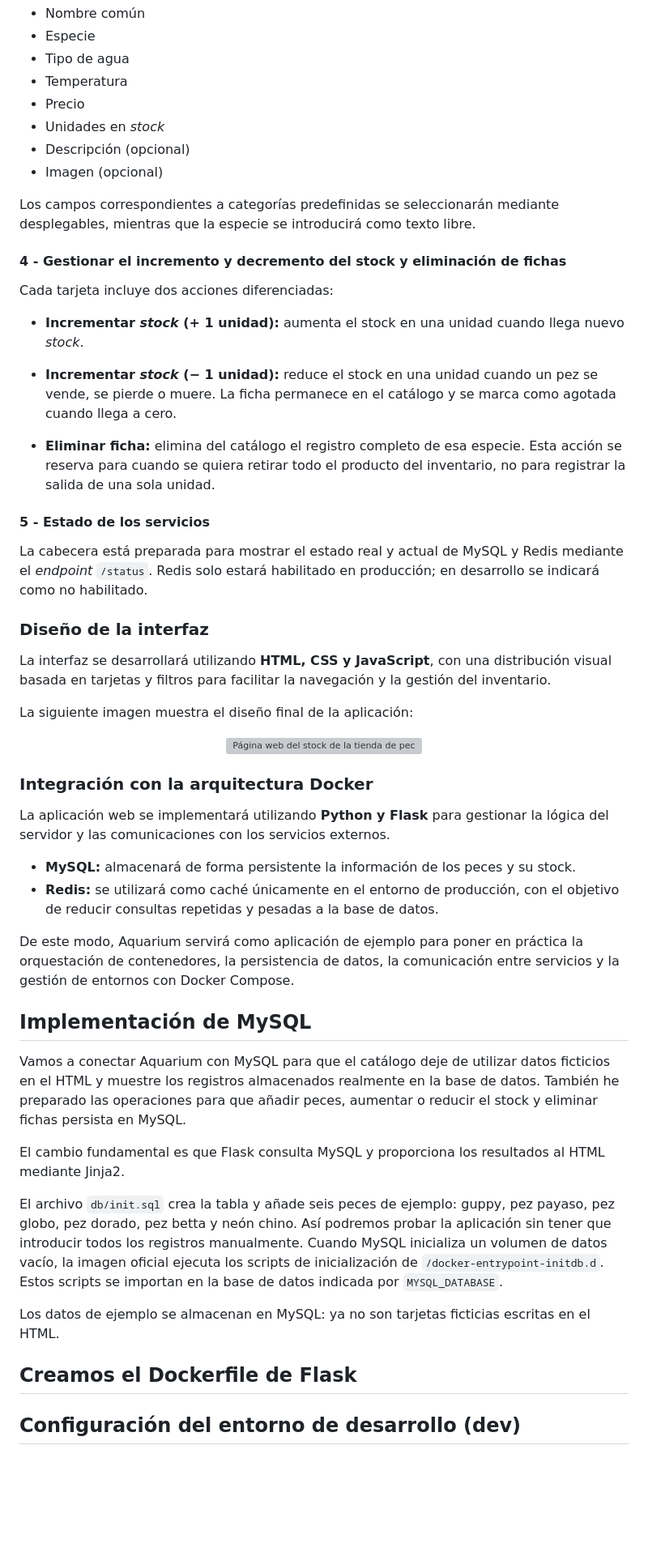
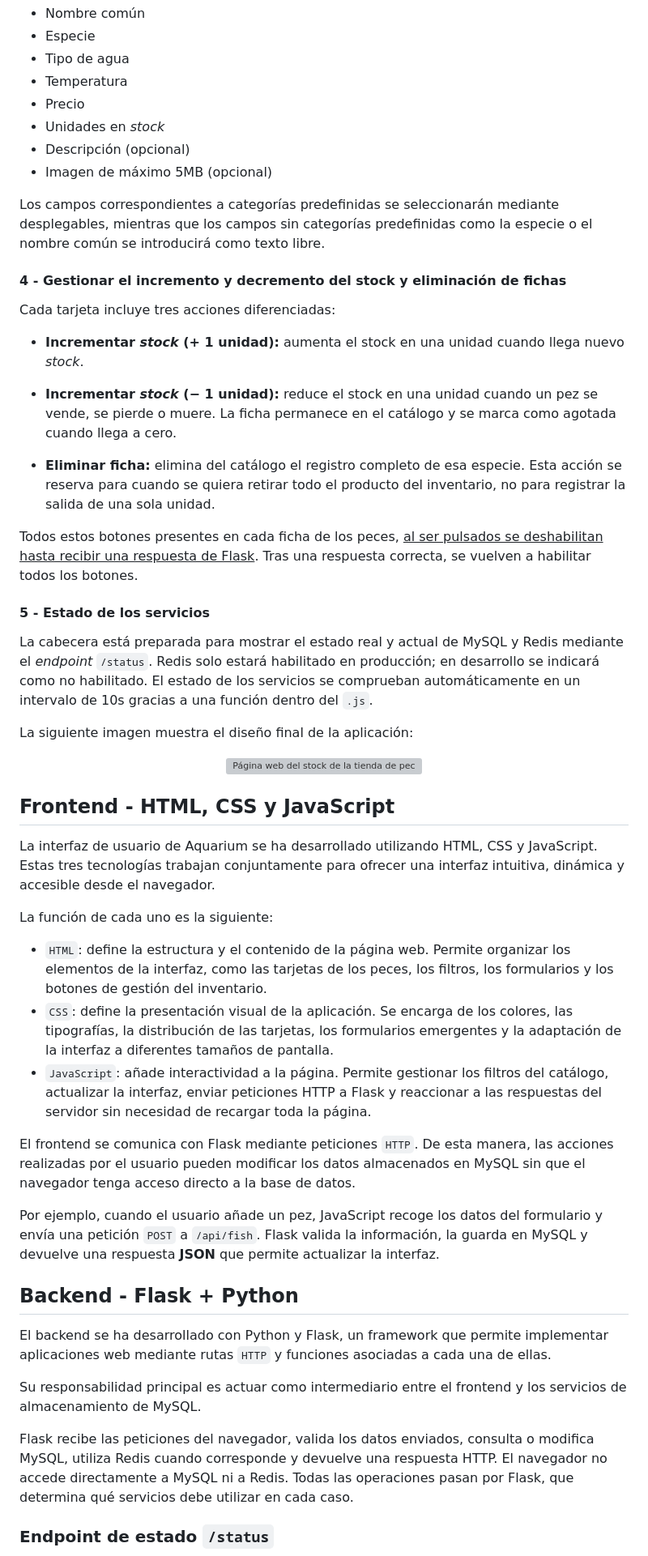
Before and after one commit to ignasipc/Redes-Avanzadas, a Markdown page: Practica1/README.md, the part around one of its changes. Shown at 81% size. Drawn GitHub-style; blank space fills up the shorter version; grey boxes are pictures that could not be loaded.

```diff
--- a/Practica1/README.md
+++ b/Practica1/README.md
@@ -122,13 +126,13 @@ El formulario permitirá introducir la siguiente información:
 - Precio
 - Unidades en *stock*
 - Descripción (opcional)
-- Imagen (opcional)
+- Imagen de máximo 5MB (opcional)
 
-Los campos correspondientes a categorías predefinidas se seleccionarán mediante desplegables, mientras que la especie se introducirá como texto libre.
+Los campos correspondientes a categorías predefinidas se seleccionarán mediante desplegables, mientras que los campos sin categorías predefinidas como la especie o el nombre común se introducirá como texto libre.
 
 #### 4 - Gestionar el incremento y decremento del stock y eliminación de fichas
 
-Cada tarjeta incluye dos acciones diferenciadas:
+Cada tarjeta incluye tres acciones diferenciadas:
 
 - **Incrementar *stock* (+ 1 unidad):** aumenta el stock en una unidad cuando llega nuevo *stock*.
 
@@ -136,13 +140,11 @@ Cada tarjeta incluye dos acciones diferenciadas:
 
 - **Eliminar ficha:** elimina del catálogo el registro completo de esa especie. Esta acción se reserva para cuando se quiera retirar todo el producto del inventario, no para registrar la salida de una sola unidad.
 
+Todos estos botones presentes en cada ficha de los peces, <u>al ser pulsados se deshabilitan hasta recibir una respuesta de Flask</u>. Tras una respuesta correcta, se vuelven a habilitar todos los botones.
+
 #### 5 - Estado de los servicios
 
-La cabecera está preparada para mostrar el estado real y actual de MySQL y Redis mediante el *endpoint* `/status`. Redis solo estará habilitado en producción; en desarrollo se indicará como no habilitado.
-
-### Diseño de la interfaz
-
-La interfaz se desarrollará utilizando **HTML, CSS y JavaScript**, con una distribución visual basada en tarjetas y filtros para facilitar la navegación y la gestión del inventario.
+La cabecera está preparada para mostrar el estado real y actual de MySQL y Redis mediante el *endpoint* `/status`. Redis solo estará habilitado en producción; en desarrollo se indicará como no habilitado. El estado de los servicios se comprueban automáticamente en un intervalo de 10s gracias a una función dentro del `.js`.
 
 La siguiente imagen muestra el diseño final de la aplicación:
 
@@ -151,26 +153,27 @@ La siguiente imagen muestra el diseño final de la aplicación:
        alt="Página web del stock de la tienda de peces">
 </p>
 
-### Integración con la arquitectura Docker
+## Frontend - HTML, CSS y JavaScript
 
-La aplicación web se implementará utilizando **Python y Flask** para gestionar la lógica del servidor y las comunicaciones con los servicios externos.
+La interfaz de usuario de Aquarium se ha desarrollado utilizando HTML, CSS y JavaScript. Estas tres tecnologías trabajan conjuntamente para ofrecer una interfaz intuitiva, dinámica y accesible desde el navegador.
 
-- **MySQL:** almacenará de forma persistente la información de los peces y su stock.
-- **Redis:** se utilizará como caché únicamente en el entorno de producción, con el objetivo de reducir consultas repetidas y pesadas a la base de datos.
+La función de cada uno es la siguiente:
 
-De este modo, Aquarium servirá como aplicación de ejemplo para poner en práctica la orquestación de contenedores, la persistencia de datos, la comunicación entre servicios y la gestión de entornos con Docker Compose.
+- `HTML`: define la estructura y el contenido de la página web. Permite organizar los elementos de la interfaz, como las tarjetas de los peces, los filtros, los formularios y los botones de gestión del inventario.
+- `CSS`: define la presentación visual de la aplicación. Se encarga de los colores, las tipografías, la distribución de las tarjetas, los formularios emergentes y la adaptación de la interfaz a diferentes tamaños de pantalla.
+- `JavaScript`: añade interactividad a la página. Permite gestionar los filtros del catálogo, actualizar la interfaz, enviar peticiones HTTP a Flask y reaccionar a las respuestas del servidor sin necesidad de recargar toda la página.
 
-## Implementación de MySQL
+El frontend se comunica con Flask mediante peticiones `HTTP`. De esta manera, las acciones realizadas por el usuario pueden modificar los datos almacenados en MySQL sin que el navegador tenga acceso directo a la base de datos.
 
-Vamos a conectar Aquarium con MySQL para que el catálogo deje de utilizar datos ficticios en el HTML y muestre los registros almacenados realmente en la base de datos. También he preparado las operaciones para que añadir peces, aumentar o reducir el stock y eliminar fichas persista en MySQL.
+Por ejemplo, cuando el usuario añade un pez, JavaScript recoge los datos del formulario y envía una petición `POST` a `/api/fish`. Flask valida la información, la guarda en MySQL y devuelve una respuesta **JSON** que permite actualizar la interfaz.
 
-El cambio fundamental es que Flask consulta MySQL y proporciona los resultados al HTML mediante Jinja2.
+## Backend - Flask + Python
 
-El archivo `db/init.sql` crea la tabla y añade seis peces de ejemplo: guppy, pez payaso, pez globo, pez dorado, pez betta y neón chino. Así podremos probar la aplicación sin tener que introducir todos los registros manualmente. Cuando MySQL inicializa un volumen de datos vacío, la imagen oficial ejecuta los scripts de inicialización de `/docker-entrypoint-initdb.d`. Estos scripts se importan en la base de datos indicada por `MYSQL_DATABASE`.
+El backend se ha desarrollado con Python y Flask, un framework que permite implementar aplicaciones web mediante rutas `HTTP` y funciones asociadas a cada una de ellas.
 
-Los datos de ejemplo se almacenan en MySQL: ya no son tarjetas ficticias escritas en el HTML.
+Su responsabilidad principal es actuar como intermediario entre el frontend y los servicios de almacenamiento de MySQL.
 
-## Creamos el Dockerfile de Flask
+Flask recibe las peticiones del navegador, valida los datos enviados, consulta o modifica MySQL, utiliza Redis cuando corresponde y devuelve una respuesta HTTP. El navegador no accede directamente a MySQL ni a Redis. Todas las operaciones pasan por Flask, que determina qué servicios debe utilizar en cada caso.
 
-## Configuración del entorno de desarrollo (dev)
+### Endpoint de estado `/status`
 
```
Also changed, not shown: other parts of Practica1/README.md (+66 -5 lines).
